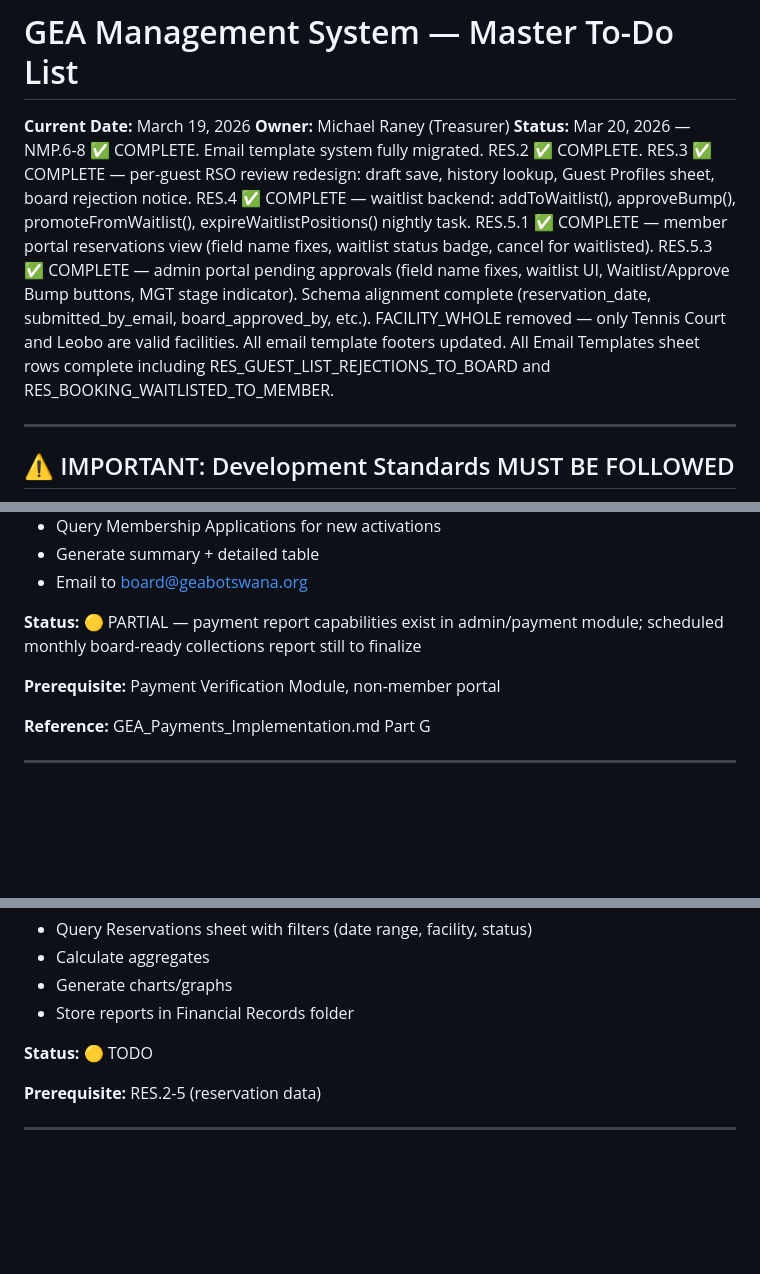
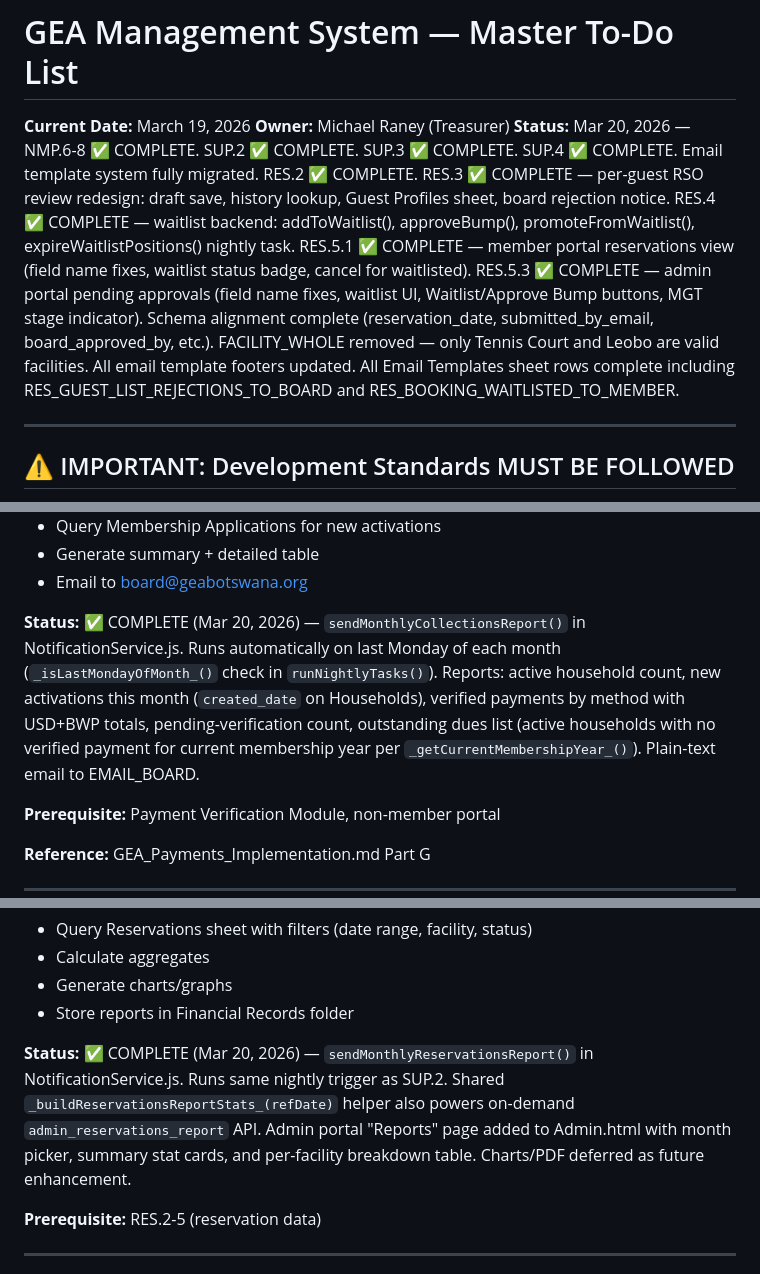
Before and after one commit to geabotswana/gea-website, a Markdown page: GEA_MASTER_TODO_20260316.md, 3 parts joined by grey strips. GitHub-like rendering; blank space fills up the shorter version.

Commit message:
docs: update master TODO — SUP.2, SUP.3, SUP.4 complete
Co-Authored-By: Claude Sonnet 4.6 <noreply@anthropic.com>

```diff
--- a/GEA_MASTER_TODO_20260316.md
+++ b/GEA_MASTER_TODO_20260316.md
@@ -2,7 +2,7 @@
 
 **Current Date:** March 19, 2026
 **Owner:** Michael Raney (Treasurer)
-**Status:** Mar 20, 2026 — NMP.6-8 ✅ COMPLETE. Email template system fully migrated. RES.2 ✅ COMPLETE. RES.3 ✅ COMPLETE — per-guest RSO review redesign: draft save, history lookup, Guest Profiles sheet, board rejection notice. RES.4 ✅ COMPLETE — waitlist backend: addToWaitlist(), approveBump(), promoteFromWaitlist(), expireWaitlistPositions() nightly task. RES.5.1 ✅ COMPLETE — member portal reservations view (field name fixes, waitlist status badge, cancel for waitlisted). RES.5.3 ✅ COMPLETE — admin portal pending approvals (field name fixes, waitlist UI, Waitlist/Approve Bump buttons, MGT stage indicator). Schema alignment complete (reservation_date, submitted_by_email, board_approved_by, etc.). FACILITY_WHOLE removed — only Tennis Court and Leobo are valid facilities. All email template footers updated. All Email Templates sheet rows complete including RES_GUEST_LIST_REJECTIONS_TO_BOARD and RES_BOOKING_WAITLISTED_TO_MEMBER.
+**Status:** Mar 20, 2026 — NMP.6-8 ✅ COMPLETE. SUP.2 ✅ COMPLETE. SUP.3 ✅ COMPLETE. SUP.4 ✅ COMPLETE. Email template system fully migrated. RES.2 ✅ COMPLETE. RES.3 ✅ COMPLETE — per-guest RSO review redesign: draft save, history lookup, Guest Profiles sheet, board rejection notice. RES.4 ✅ COMPLETE — waitlist backend: addToWaitlist(), approveBump(), promoteFromWaitlist(), expireWaitlistPositions() nightly task. RES.5.1 ✅ COMPLETE — member portal reservations view (field name fixes, waitlist status badge, cancel for waitlisted). RES.5.3 ✅ COMPLETE — admin portal pending approvals (field name fixes, waitlist UI, Waitlist/Approve Bump buttons, MGT stage indicator). Schema alignment complete (reservation_date, submitted_by_email, board_approved_by, etc.). FACILITY_WHOLE removed — only Tennis Court and Leobo are valid facilities. All email template footers updated. All Email Templates sheet rows complete including RES_GUEST_LIST_REJECTIONS_TO_BOARD and RES_BOOKING_WAITLISTED_TO_MEMBER.
 
 ---
 
@@ -1551,7 +1551,7 @@ submitted
 - Generate summary + detailed table
 - Email to board@geabotswana.org
 
-**Status:** 🟡 PARTIAL — payment report capabilities exist in admin/payment module; scheduled monthly board-ready collections report still to finalize
+**Status:** ✅ COMPLETE (Mar 20, 2026) — `sendMonthlyCollectionsReport()` in NotificationService.js. Runs automatically on last Monday of each month (`_isLastMondayOfMonth_()` check in `runNightlyTasks()`). Reports: active household count, new activations this month (`created_date` on Households), verified payments by method with USD+BWP totals, pending-verification count, outstanding dues list (active households with no verified payment for current membership year per `_getCurrentMembershipYear_()`). Plain-text email to EMAIL_BOARD.
 
 **Prerequisite:** Payment Verification Module, non-member portal
 
@@ -1575,7 +1575,7 @@ submitted
 - Generate charts/graphs
 - Store reports in Financial Records folder
 
-**Status:** 🟡 TODO
+**Status:** ✅ COMPLETE (Mar 20, 2026) — `sendMonthlyReservationsReport()` in NotificationService.js. Runs same nightly trigger as SUP.2. Shared `_buildReservationsReportStats_(refDate)` helper also powers on-demand `admin_reservations_report` API. Admin portal "Reports" page added to Admin.html with month picker, summary stat cards, and per-facility breakdown table. Charts/PDF deferred as future enhancement.
 
 **Prerequisite:** RES.2-5 (reservation data)
 
```
Also changed, not shown: other parts of GEA_MASTER_TODO_20260316.md (+1 -1 lines).
